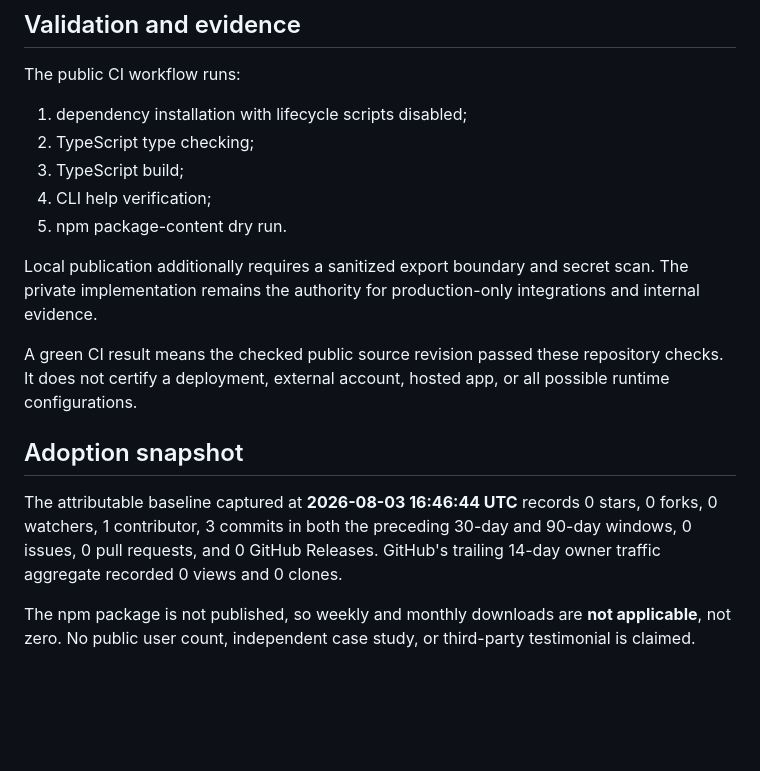
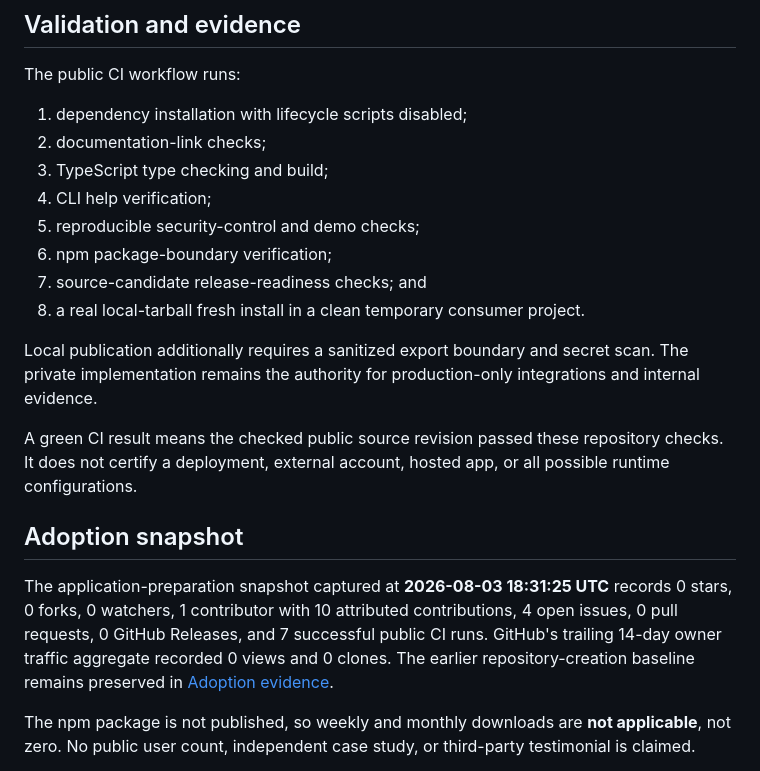
Before and after one commit to Menglook/codexpro-runtime, a Markdown page: README.md, the part around the change. Drawn GitHub-style; blank space fills up the shorter version.

Commit message:
docs: freeze application-preparation facts

```diff
--- a/README.md
+++ b/README.md
@@ -240,10 +240,13 @@ For a fuller walkthrough, read [Quickstart](docs/quickstart.md). Do not expose t
 The public CI workflow runs:
 
 1. dependency installation with lifecycle scripts disabled;
-2. TypeScript type checking;
-3. TypeScript build;
+2. documentation-link checks;
+3. TypeScript type checking and build;
 4. CLI help verification;
-5. npm package-content dry run.
+5. reproducible security-control and demo checks;
+6. npm package-boundary verification;
+7. source-candidate release-readiness checks; and
+8. a real local-tarball fresh install in a clean temporary consumer project.
 
 Local publication additionally requires a sanitized export boundary and secret scan. The private implementation remains the authority for production-only integrations and internal evidence.
 
@@ -251,7 +254,7 @@ A green CI result means the checked public source revision passed these reposito
 
 ## Adoption snapshot
 
-The attributable baseline captured at **2026-08-03 16:46:44 UTC** records 0 stars, 0 forks, 0 watchers, 1 contributor, 3 commits in both the preceding 30-day and 90-day windows, 0 issues, 0 pull requests, and 0 GitHub Releases. GitHub's trailing 14-day owner traffic aggregate recorded 0 views and 0 clones.
+The application-preparation snapshot captured at **2026-08-03 18:31:25 UTC** records 0 stars, 0 forks, 0 watchers, 1 contributor with 10 attributed contributions, 4 open issues, 0 pull requests, 0 GitHub Releases, and 7 successful public CI runs. GitHub's trailing 14-day owner traffic aggregate recorded 0 views and 0 clones. The earlier repository-creation baseline remains preserved in [Adoption evidence](docs/adoption.md).
 
 The npm package is not published, so weekly and monthly downloads are **not applicable**, not zero. No public user count, independent case study, or third-party testimonial is claimed.
 
```
Also changed, not shown: README.zh-CN.md (+7 -4 lines), docs/adoption.md (+24 -0 lines).
